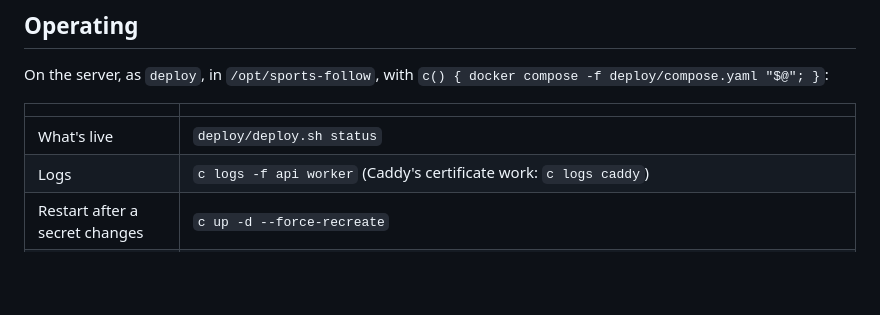
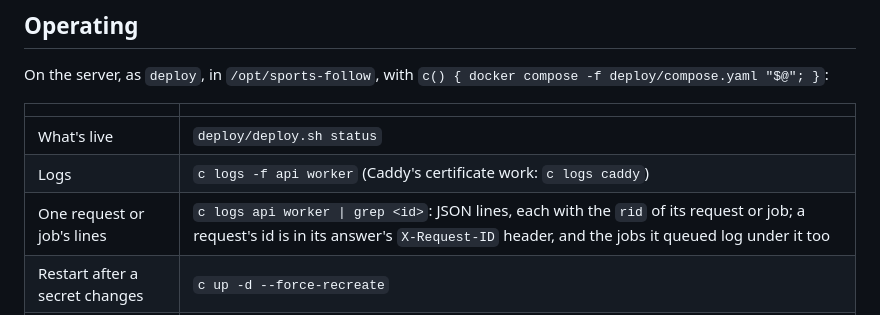
Before and after one commit to Codewiz2898/sports-follow, a Markdown page: deploy/README.md, the part around the change. Drawn GitHub-style; blank space fills up the shorter version.

Commit message:
Say in the operating notes how to find one request's or job's lines
Co-Authored-By: Claude Opus 5.5 <noreply@anthropic.com>

```diff
--- a/deploy/README.md
+++ b/deploy/README.md
@@ -203,6 +203,7 @@ On the server, as `deploy`, in `/opt/sports-follow`, with `c() { docker compose
 |---|---|
 | What's live | `deploy/deploy.sh status` |
 | Logs | `c logs -f api worker` (Caddy's certificate work: `c logs caddy`) |
+| One request or job's lines | `c logs api worker \| grep <id>`: JSON lines, each with the `rid` of its request or job; a request's id is in its answer's `X-Request-ID` header, and the jobs it queued log under it too |
 | Restart after a secret changes | `c up -d --force-recreate` |
 | A shell in the database | `c exec postgres psql -U sports sports_follow` |
 | Registry import now | `c exec worker python -m sports_follow.registry` |
```
